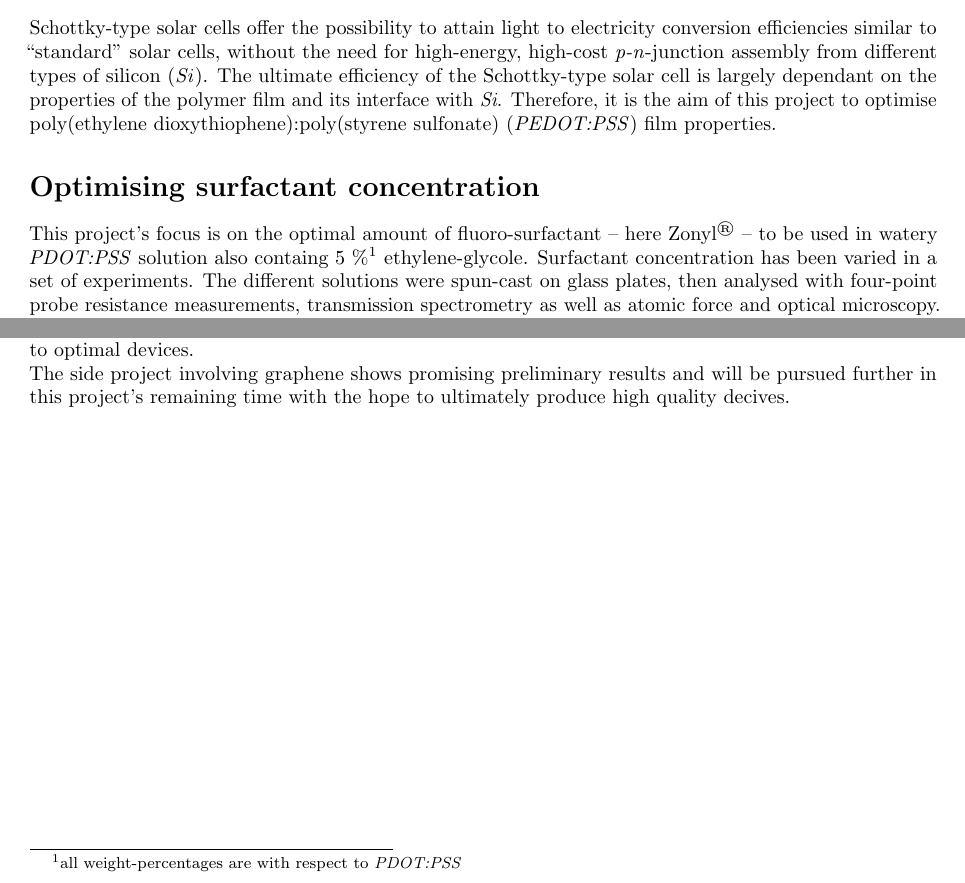
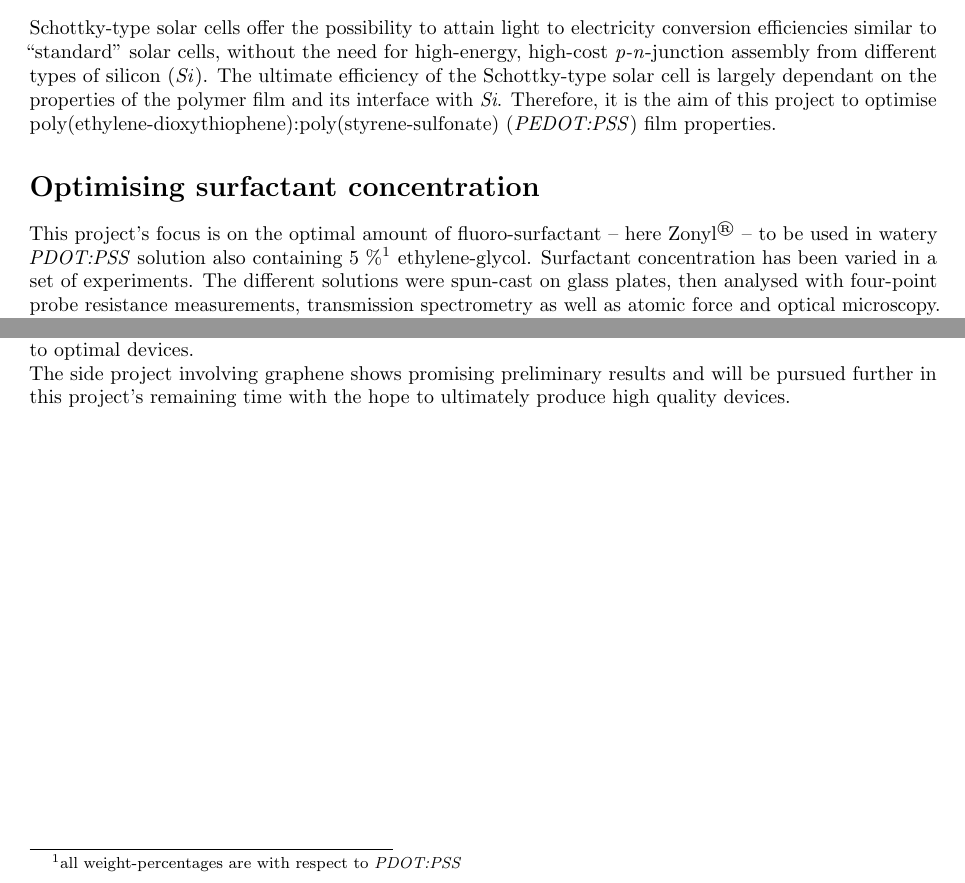
Before and after one commit to Gitimo/israel, a LaTeX document (presentation/abstract.tex): two parts of the page, joined at a grey line, cut so that both start at the same text. Compiled offline with pdfLaTeX.

Commit message:
removed typos from abstract

```diff
--- a/presentation/abstract.tex
+++ b/presentation/abstract.tex
@@ -7,13 +7,13 @@
 \begin{document}
 
 \section*{Shottky-type solar cells}
-Schottky-type solar cells offer the possibility to attain light to electricity conversion efficiencies similar to ``standard'' solar cells, without the need for high-energy, high-cost \emph{p-n}-junction assembly from different types of silicon (\emph{Si}). The ultimate efficiency of the Schottky-type solar cell is largely dependant on the properties of the polymer film and its interface with \emph{Si}. Therefore, it is the aim of this project to optimise poly(ethylene dioxythiophene):poly(styrene sulfonate) (\emph{PEDOT:PSS}) film properties.
+Schottky-type solar cells offer the possibility to attain light to electricity conversion efficiencies similar to ``standard'' solar cells, without the need for high-energy, high-cost \emph{p-n}-junction assembly from different types of silicon (\emph{Si}). The ultimate efficiency of the Schottky-type solar cell is largely dependant on the properties of the polymer film and its interface with \emph{Si}. Therefore, it is the aim of this project to optimise poly(ethylene-dioxythiophene):poly(styrene-sulfonate) (\emph{PEDOT:PSS}) film properties.
 \section*{Optimising surfactant concentration}
-This project's focus is on the optimal amount of fluoro-surfactant -- here Zonyl\textsuperscript{\textregistered} -- to be used in watery \emph{PDOT:PSS} solution also containg 5 \%\footnote{all weight-percentages are with respect to \emph{PDOT:PSS}} ethylene-glycole. Surfactant concentration has been varied in a set of experiments. The different solutions were spun-cast on glass plates, then analysed with four-point probe resistance measurements, transmission spectrometry as well as atomic force and optical microscopy. Solar cell devices were assembled from these films and \emph{n}-type-\emph{Si} in a lift-off float-on (\emph{LOFO}) process. Silver top contacts were created using electron beam evaporation and the devices' performance was tested with standard J-V measurements.
+This project's focus is on the optimal amount of fluoro-surfactant -- here Zonyl\textsuperscript{\textregistered} -- to be used in watery \emph{PDOT:PSS} solution also containing 5 \%\footnote{all weight-percentages are with respect to \emph{PDOT:PSS}} ethylene-glycol. Surfactant concentration has been varied in a set of experiments. The different solutions were spun-cast on glass plates, then analysed with four-point probe resistance measurements, transmission spectrometry as well as atomic force and optical microscopy. Solar cell devices were assembled from these films and \emph{n}-type-\emph{Si} in a lift-off float-on (\emph{LOFO}) process. Silver top contacts were created using electron beam evaporation and the devices' performance was tested with standard J-V measurements.
 \section*{Experimental results}
 On glass, maximum conductivity as well as maximum transmissivity was found for films containing 0.4\% Zonyl. Solar cell devices assembled using the \emph{LOFO}-process and films containing 0.4\% Zonyl showed the highest efficiency.\\
 In a side project, the film's resistivity could be reduced by a factor of $\approx \, 4$ by introducing a thin film of graphene underneath \emph{PDOT:PSS}. So far, no devices containing that same layer of graphene could be assembled, but it is hoped that they will show an according increase in conversion efficiency.
 \section*{Conclusion}
 In conclusion, optimal \emph{PDOT:PSS} properties could be identified, their optimum on glass directly translating to optimal devices.\\
-The side project involving graphene shows promising preliminary results and will be pursued further in this project's remaining time with the hope to ultimately produce high quality decives.
+The side project involving graphene shows promising preliminary results and will be pursued further in this project's remaining time with the hope to ultimately produce high quality devices.
 \end{document}
```
Also changed, not shown: presentation/abstract.pdf, 1 other file.
